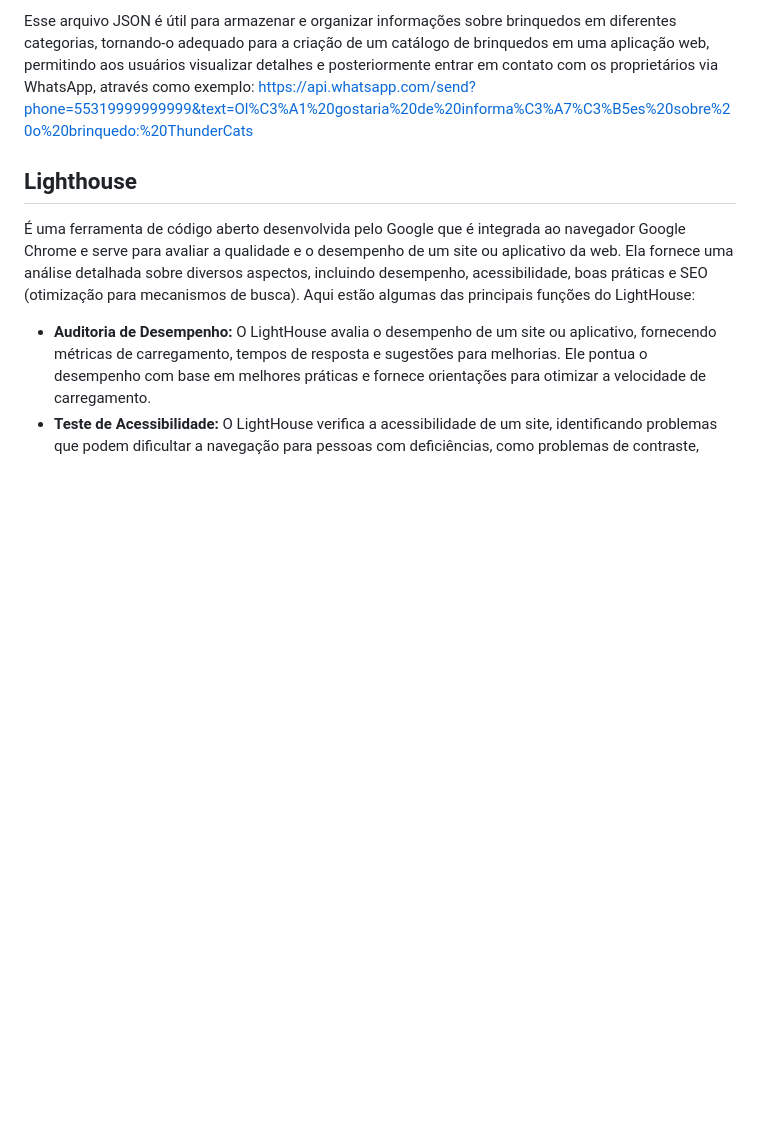
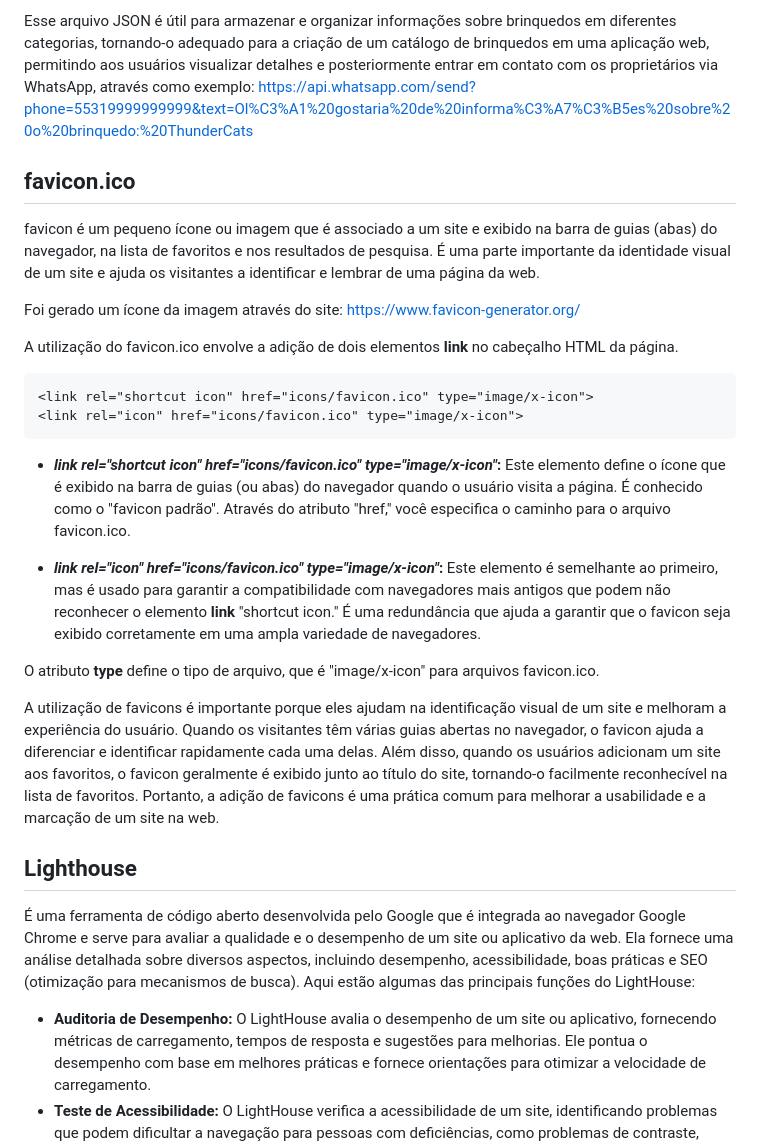
Before and after one commit to diegohts/pwa_brinquedos, a Markdown page: README.md, the part around the change. Drawn GitHub-style; blank space fills up the shorter version.

Commit message:
Adição de mais informações no arquivo README

````diff
--- a/README.md
+++ b/README.md
@@ -32,6 +32,27 @@ Cada categoria possui um nome ("categoria") e uma lista de brinquedos dentro del
 Cada brinquedo tem um nome, uma imagem, um número de telefone do WhatsApp para contato e um preço.
 
 Esse arquivo JSON é útil para armazenar e organizar informações sobre brinquedos em diferentes categorias, tornando-o adequado para a criação de um catálogo de brinquedos em uma aplicação web, permitindo aos usuários visualizar detalhes e posteriormente entrar em contato com os proprietários via WhatsApp, através como exemplo: https://api.whatsapp.com/send?phone=55319999999999&text=Ol%C3%A1%20gostaria%20de%20informa%C3%A7%C3%B5es%20sobre%20o%20brinquedo:%20ThunderCats
+
+## favicon.ico
+
+favicon é um pequeno ícone ou imagem que é associado a um site e exibido na barra de guias (abas) do navegador, na lista de favoritos e nos resultados de pesquisa. É uma parte importante da identidade visual de um site e ajuda os visitantes a identificar e lembrar de uma página da web.
+
+Foi gerado um ícone da imagem através do site: https://www.favicon-generator.org/
+
+A utilização do favicon.ico envolve a adição de dois elementos <b>link</b> no cabeçalho HTML da página.
+
+```html
+<link rel="shortcut icon" href="icons/favicon.ico" type="image/x-icon">
+<link rel="icon" href="icons/favicon.ico" type="image/x-icon">
+```
+
+- <b><i>link rel="shortcut icon" href="icons/favicon.ico" type="image/x-icon"</i>:</b> Este elemento define o ícone que é exibido na barra de guias (ou abas) do navegador quando o usuário visita a página. É conhecido como o "favicon padrão". Através do atributo "href," você especifica o caminho para o arquivo favicon.ico.
+
+- <b><i>link rel="icon" href="icons/favicon.ico" type="image/x-icon"</i>:</b> Este elemento é semelhante ao primeiro, mas é usado para garantir a compatibilidade com navegadores mais antigos que podem não reconhecer o elemento <b>link</b> "shortcut icon." É uma redundância que ajuda a garantir que o favicon seja exibido corretamente em uma ampla variedade de navegadores.
+
+O atributo <b>type</b> define o tipo de arquivo, que é "image/x-icon" para arquivos favicon.ico.
+
+A utilização de favicons é importante porque eles ajudam na identificação visual de um site e melhoram a experiência do usuário. Quando os visitantes têm várias guias abertas no navegador, o favicon ajuda a diferenciar e identificar rapidamente cada uma delas. Além disso, quando os usuários adicionam um site aos favoritos, o favicon geralmente é exibido junto ao título do site, tornando-o facilmente reconhecível na lista de favoritos. Portanto, a adição de favicons é uma prática comum para melhorar a usabilidade e a marcação de um site na web.
 
 ## Lighthouse
 
````
